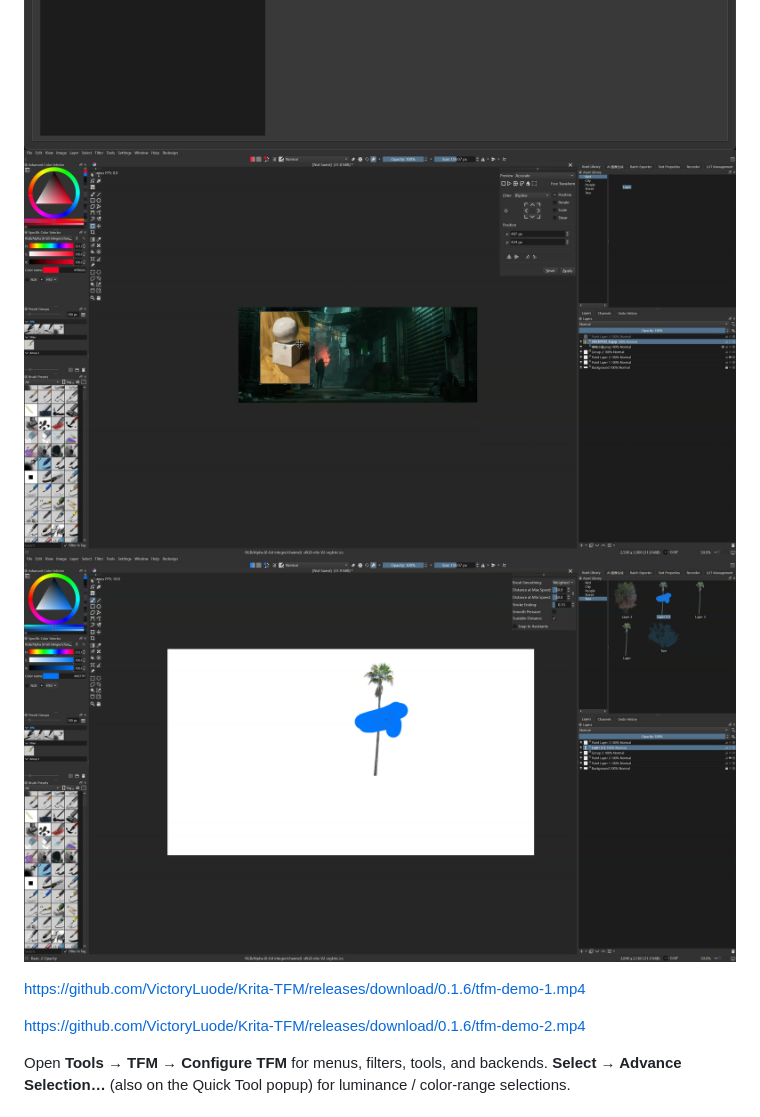
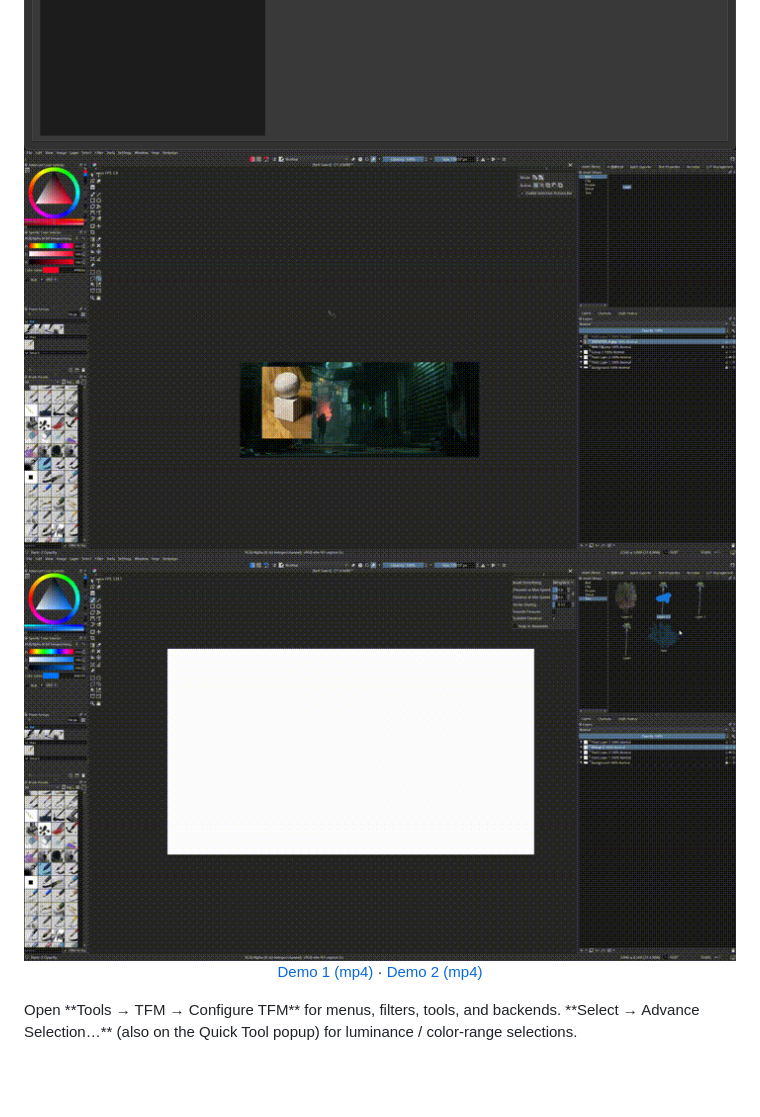
Before and after one commit to VictoryLuode/Krita-TFM, a Markdown page: README.md, the part around the change. Rendered like a GitHub page; pictures changed too: docs/images/tfm-demo-1.gif (added), docs/images/tfm-demo-1.jpg (deleted), docs/images/tfm-demo-2.gif (added); blank space fills up the shorter version.

Commit message:
Put screenshots and animated demos together at the top of the README.
GitHub README cannot play repo MP4s inline, so show GIF previews that link to the full release videos.

```diff
--- a/README.md
+++ b/README.md
@@ -8,14 +8,12 @@ Requires **Krita 5.3** on Windows (Qt5 build). Restart Krita after installing or
   <img src="docs/images/tfm-menus.jpg" alt="TFM Menus" width="720"><br>
   <img src="docs/images/tfm-filters.jpg" alt="TFM Filters" width="720"><br>
   <img src="docs/images/tfm-tools.jpg" alt="TFM Tools" width="720"><br>
-  <a href="https://github.com/VictoryLuode/Krita-TFM/releases/download/0.1.6/tfm-demo-1.mp4"><img src="docs/images/tfm-demo-1.jpg" alt="TFM demo 1" width="720"></a><br>
-  <a href="https://github.com/VictoryLuode/Krita-TFM/releases/download/0.1.6/tfm-demo-2.mp4"><img src="docs/images/tfm-demo-2.jpg" alt="TFM demo 2" width="720"></a>
+  <a href="https://github.com/VictoryLuode/Krita-TFM/releases/download/0.1.6/tfm-demo-1.mp4"><img src="docs/images/tfm-demo-1.gif" alt="TFM demo 1" width="720"></a><br>
+  <a href="https://github.com/VictoryLuode/Krita-TFM/releases/download/0.1.6/tfm-demo-2.mp4"><img src="docs/images/tfm-demo-2.gif" alt="TFM demo 2" width="720"></a><br>
+  <a href="https://github.com/VictoryLuode/Krita-TFM/releases/download/0.1.6/tfm-demo-1.mp4">Demo 1 (mp4)</a>
+  ·
+  <a href="https://github.com/VictoryLuode/Krita-TFM/releases/download/0.1.6/tfm-demo-2.mp4">Demo 2 (mp4)</a>
 </p>
-
-https://github.com/VictoryLuode/Krita-TFM/releases/download/0.1.6/tfm-demo-1.mp4
-
-https://github.com/VictoryLuode/Krita-TFM/releases/download/0.1.6/tfm-demo-2.mp4
-
 Open **Tools → TFM → Configure TFM** for menus, filters, tools, and backends. **Select → Advance Selection…** (also on the Quick Tool popup) for luminance / color-range selections.
 
 ## Install (prebuilt)
```
